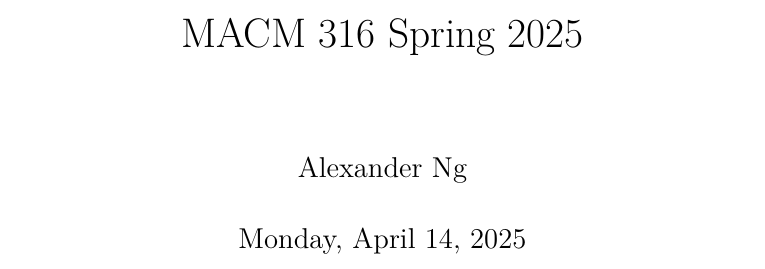
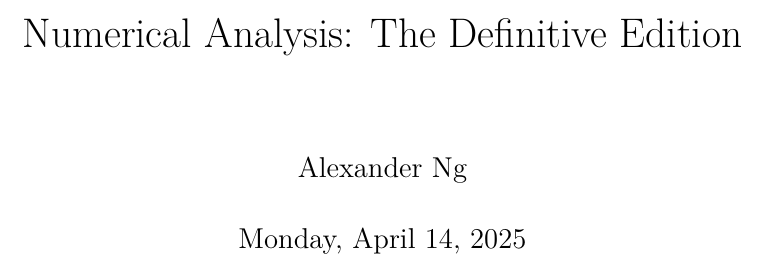
Before and after one commit to alexng353/SFU-MACM316, a LaTeX thesis (notes/main.tex): part of page 1 of 169, cut at the place of the change. Compiled offline with pdfLaTeX.

Commit message:
rename the textbook

```diff
--- a/notes/main.tex
+++ b/notes/main.tex
@@ -84,7 +84,7 @@
 
 \begin{document}
 
-\title{MACM 316 Spring 2025}
+\title{Numerical Analysis: The Definitive Edition}
 \author{Alexander Ng}
 \date{Monday, April 14, 2025}
 
```
Also changed, not shown: notes/main.pdf.
